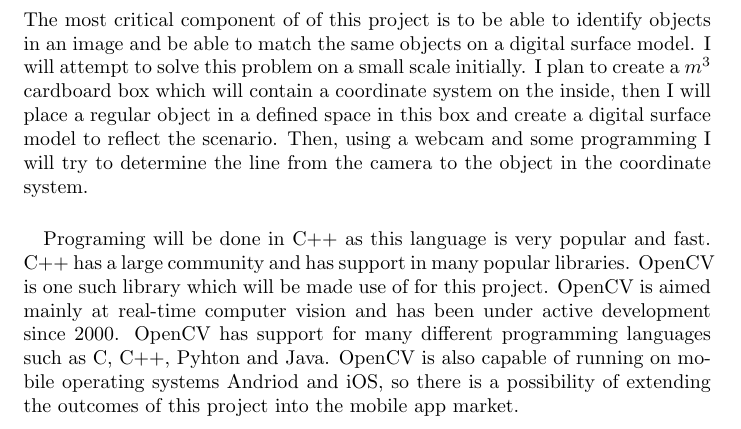
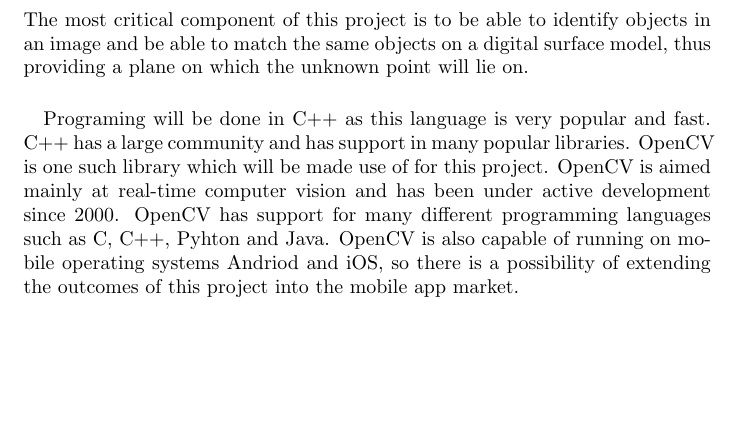
Before and after one commit to jasrusable/thesis, a LaTeX document (proposal/main/main.tex, which reads proposal/includes/methodology.tex): part of page 8 of 8, cut so that both start at the same text, the shorter picture padded with empty space. Compiled offline with pdfLaTeX.

Commit message:
restucture methodology, going for a run

```diff
--- a/proposal/includes/methodology.tex
+++ b/proposal/includes/methodology.tex
@@ -3,12 +3,9 @@
 
 \section{Methodology}
 
-The most critical component of of this project is to be able to identify objects in an image and be able to match
-the same objects on a digital surface model. I will attempt to solve this problem on a small scale initially.
-I plan to create a $m^3$ cardboard box which will contain a coordinate system on the inside, then I will place a
-regular object in a defined space in this box and create a digital surface model to reflect the scenario.
-Then, using a webcam and some programming I will try to determine the line from the camera to the object in the
-coordinate system.
+The most critical component of this project is to be able to identify objects in an image and be able to match
+the same objects on a digital surface model, thus providing a plane on which the unknown point will lie on.
+
 
 \paragraph{}
 Programing will be done in C++ as this language is very popular and fast. C++ has a large community and has support
```
